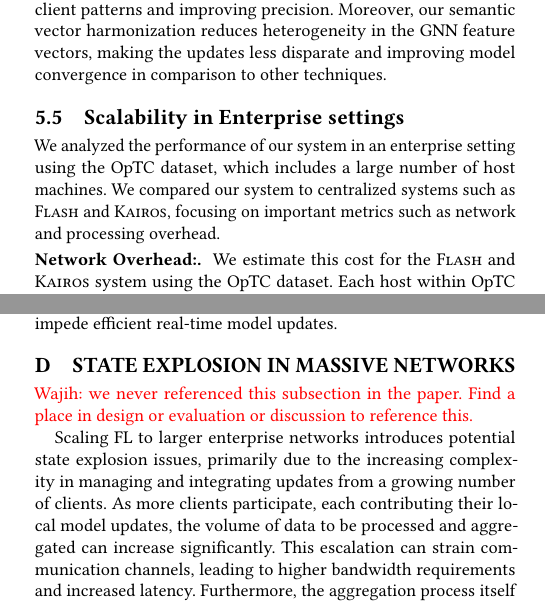
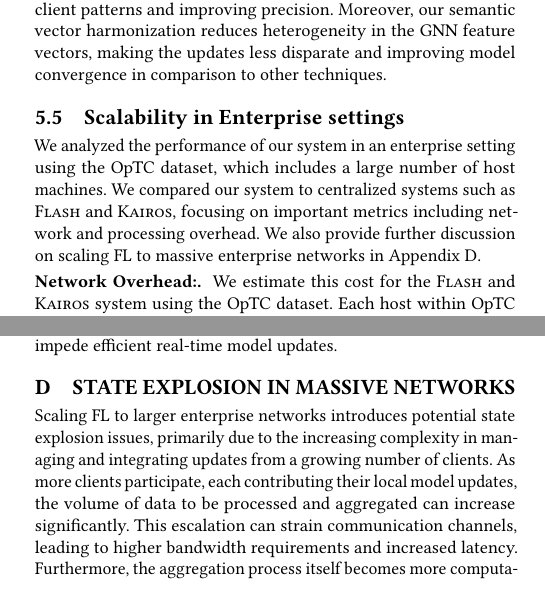
Before and after one commit to DART-Laboratory/gestalt, a LaTeX paper (paper/main.tex, which reads paper/appendix.tex, paper/eval.tex): two parts of the columns of pages 10 and 18 of 18, joined at a grey line, cut so that both start at the same text. Compiled offline with pdfLaTeX.

Commit message:
fixed comments

```diff
--- a/paper/appendix.tex
+++ b/paper/appendix.tex
@@ -149,7 +149,7 @@ Our design ensures privacy without resorting to Homomorphic Encryption (HE). Alt
 \section{State Explosion in Massive Networks}
 \label{state:explosion}
 
-\wajih{we never referenced this subsection in the paper. Find a place in design or evaluation or discussion to reference this.}
+%\wajih{we never referenced this subsection in the paper. Find a place in design or evaluation or discussion to reference this.}
 
 Scaling FL to larger enterprise networks introduces potential state explosion issues, primarily due to the increasing complexity in managing and integrating updates from a growing number of clients. As more clients participate, each contributing their local model updates, the volume of data to be processed and aggregated can increase significantly. This escalation can strain communication channels, leading to higher bandwidth requirements and increased latency. Furthermore, the aggregation process itself becomes more computationally demanding as the number of updates grows. \Sys addresses these challenges by utilizing an ensemble learning approach and categorizing system activities, which simplifies the aggregation by processing more uniform data segments. Moreover, our system uses models with small network overhead to prevent bandwidth challenges. To further enhance efficiency, additional techniques such as model compression~\cite{choudhary2020comprehensive}, selective update aggregation~\cite{ye2020federated} and the implementation of more robust communication protocols~\cite{laclau2020robust} can significantly improve handling large volumes of updates, thus preventing state explosion and maintaining system performance in large-scale federated learning environments.
 
--- a/paper/eval.tex
+++ b/paper/eval.tex
@@ -237,7 +237,7 @@ In contrast, our system employs an ensemble learning framework. First, it catego
 
 \subsection{Scalability in Enterprise settings}
 \label{cost_metric}
-We analyzed the performance of our system in an enterprise setting using the \optc dataset, which includes a large number of host machines. We compared our system to centralized systems such as \flash and \kairos, focusing on important metrics such as network and processing overhead.
+We analyzed the performance of our system in an enterprise setting using the \optc dataset, which includes a large number of host machines. We compared our system to centralized systems such as \flash and \kairos, focusing on important metrics including network and processing overhead. We also provide further discussion on scaling FL to massive enterprise networks in Appendix~\ref{state:explosion}.
 
 \PP{Network Overhead:} We estimate this cost for the \flash and \kairos system using the \optc dataset. Each host within \optc produces approximately 1GB of audit logs daily, equating to nearly one million audit events. For an organization with 1,000 hosts, the total daily log volume would be 1,000 GB. This data volume necessitates transmission over the network to a central server operating the \pids. In contrast, \Sys achieves a significant reduction in these overheads. The only network expenses for \Sys arise from the transmission of the \gnnshort and \wordvec models; the \gnnshort model is roughly \modelsize, while the average \wordvec model is 6 MB. Thus, the communication cost with the central server would be 12.70 MB, and for the utility server, it would be 5.86 GB. Hence, the network latency of model communications in \Sys is minimal compared to centralized systems where the raw system logs need to be sent over the network. Ultimately, \Sys results in a 170-fold decrease in communication costs compared to centralized \pids.
 
```
